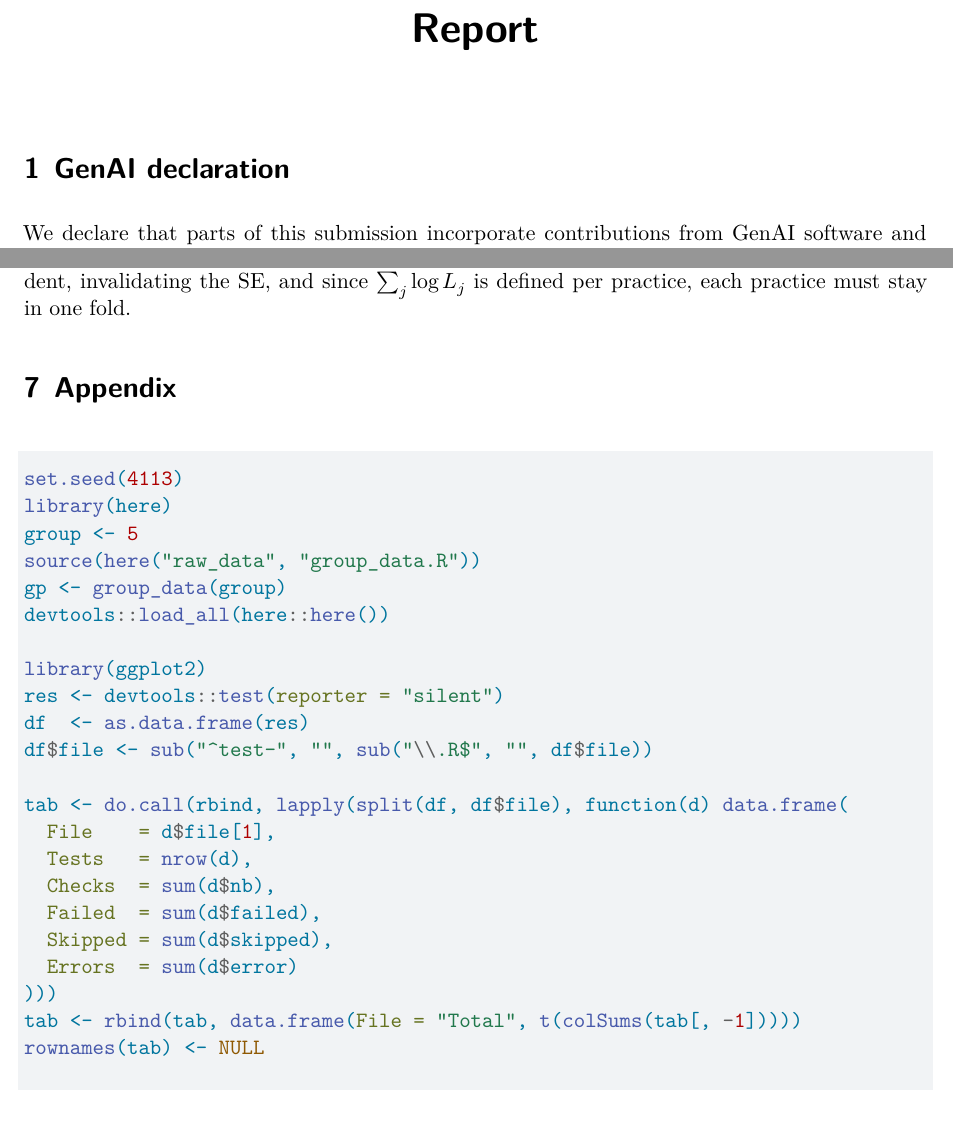
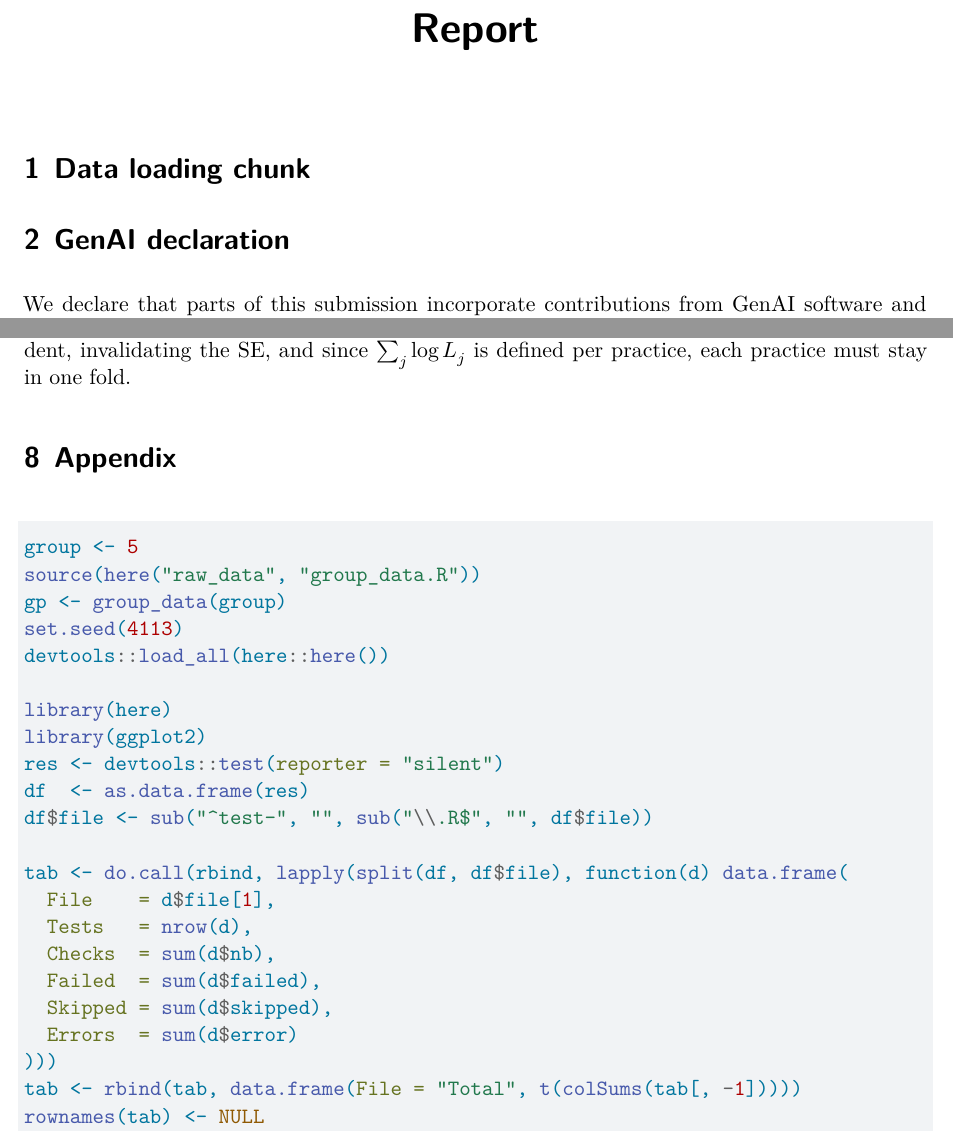
Before and after one commit to fmcewan/randomEffects, a Quarto document (R/analysis/Report.qmd): two parts of pages 1 and 8 of 23, joined at a grey line, cut so that both start at the same text. Rendered offline with R 4.5, knitr and Pandoc in place of Quarto, then LaTeX, with nearby package versions; some code elsewhere in the file could not run offline; common packages that the code uses without loading them are loaded.

````diff
--- a/R/analysis/Report.qmd
+++ b/R/analysis/Report.qmd
@@ -12,10 +12,9 @@
   echo: false
 ---
 
+# Data loading chunk
+
 ```{r}
-#| include: false
-set.seed(4113)
-library(here)
 group <- 5
 source(here("raw_data", "group_data.R"))
 gp <- group_data(group)
@@ -24,8 +23,11 @@
 ```{r}
 #| label: setup
 #| include: false
+
+set.seed(4113)
 devtools::load_all(here::here())
 
+library(here)
 library(ggplot2)
 ```
 
````
